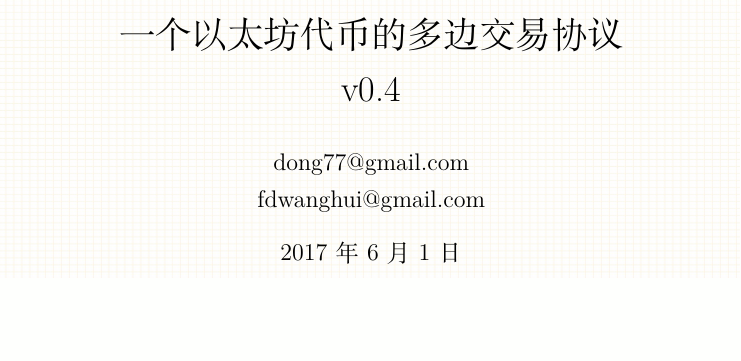
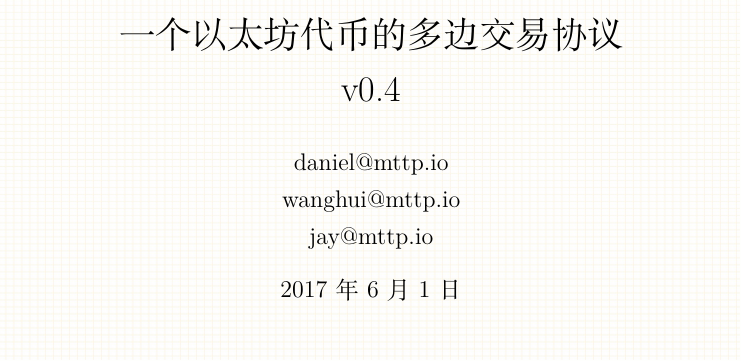
Before and after one commit to jfromsep/ico, a LaTeX document (whitepaper/whitepaper.tex): part of page 1 of 21, cut so that both start at the same text, the shorter picture padded with empty space. Compiled offline with XeLaTeX.

Commit message:
change email

```diff
--- a/whitepaper/whitepaper.tex
+++ b/whitepaper/whitepaper.tex
@@ -54,9 +54,9 @@
 
 \title{Multilateral Token Trade Protocol (MTTP)\\一个以太坊代币的多边交易协议\\v0.4}
 \author{
-    dong77@gmail.com\\
-%    \and
-    fdwanghui@gmail.com    % lihaomin@zhongan.io
+    daniel@mttp.io\\
+    wanghui@mttp.io\\
+    jay@mttp.io
 }
 
 \makeatletter
```
